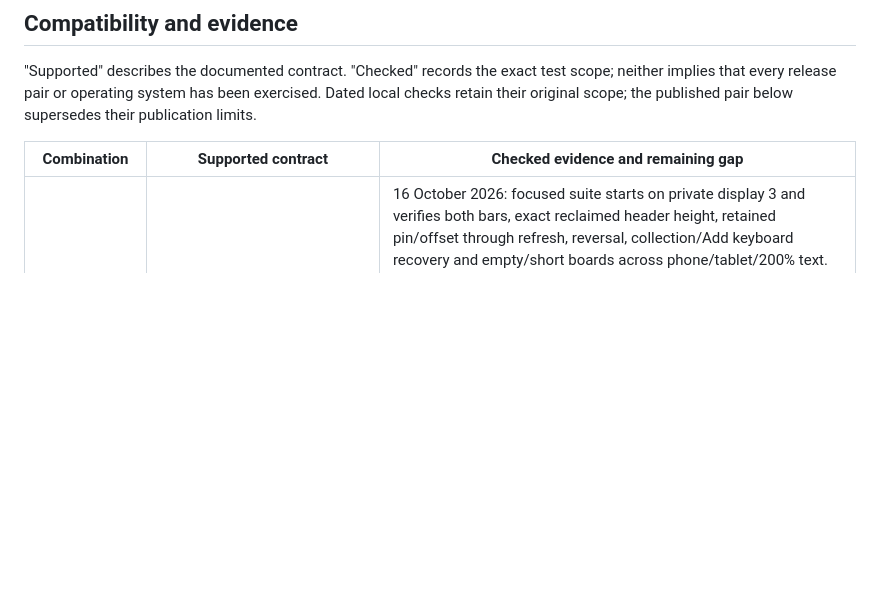
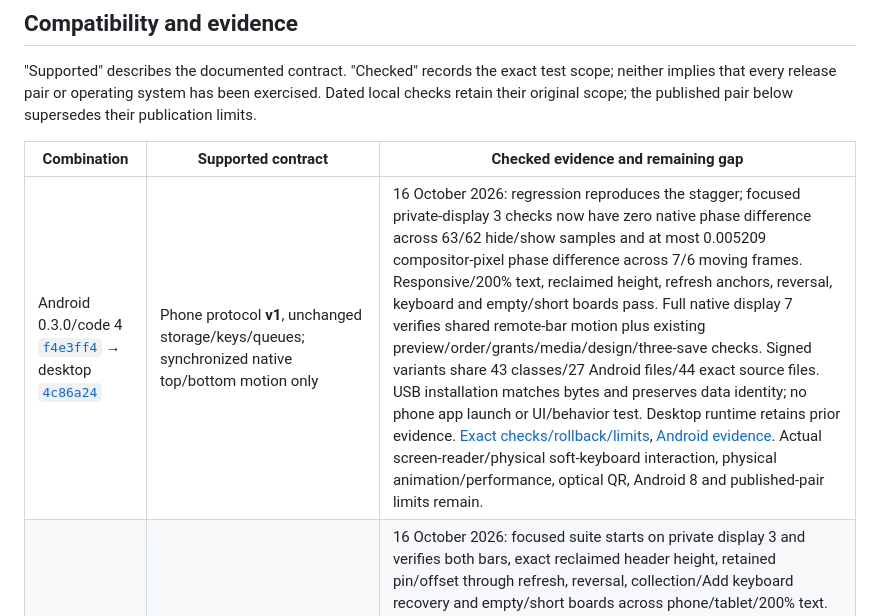
Before and after one commit to chelij/papan, a Markdown page: docs/ecosystem.md, the part around the change. GitHub-like rendering; blank space fills up the shorter version.

Commit message:
Record Android synchronized bar motion compatibility

```diff
--- a/docs/ecosystem.md
+++ b/docs/ecosystem.md
@@ -36,6 +36,7 @@ Protection semantics cross these boundaries: phone transport is HTTP on a truste
 
 | Combination | Supported contract | Checked evidence and remaining gap |
 | --- | --- | --- |
+| Android 0.3.0/code 4 [`f4e3ff4`](https://github.com/chelij/papan-android/commit/f4e3ff47fd42eff2ae46a17349e3bb27d8424178) → desktop [`4c86a24`](https://github.com/chelij/papan/commit/4c86a24f9aa9ed2bb62d04cd875c9cad47bbdbb8) | Phone protocol **v1**, unchanged storage/keys/queues; synchronized native top/bottom motion only | 16 October 2026: regression reproduces the stagger; focused private-display 3 checks now have zero native phase difference across 63/62 hide/show samples and at most 0.005209 compositor-pixel phase difference across 7/6 moving frames. Responsive/200% text, reclaimed height, refresh anchors, reversal, keyboard and empty/short boards pass. Full native display 7 verifies shared remote-bar motion plus existing preview/order/grants/media/design/three-save checks. Signed variants share 43 classes/27 Android files/44 exact source files. USB installation matches bytes and preserves data identity; no phone app launch or UI/behavior test. Desktop runtime retains prior evidence. [Exact checks/rollback/limits](verification.md#android-synchronized-scrolling-bars-16-october-2026), [Android evidence](https://github.com/chelij/papan-android/blob/codex/mobile-papan/docs/verification.md#synchronized-scrolling-bars-16-october-2026). Actual screen-reader/physical soft-keyboard interaction, physical animation/performance, optical QR, Android 8 and published-pair limits remain. |
 | Android 0.3.0/code 4 [`c649618`](https://github.com/chelij/papan-android/commit/c649618e5e7c0a16d320bb0afe9517aeb5a0cb53) → desktop [`4c86a24`](https://github.com/chelij/papan/commit/4c86a24f9aa9ed2bb62d04cd875c9cad47bbdbb8) | Phone protocol **v1**, unchanged storage/keys/queues; native top-bar layout/scrolling only | 16 October 2026: focused suite starts on private display 3 and verifies both bars, exact reclaimed header height, retained pin/offset through refresh, reversal, collection/Add keyboard recovery and empty/short boards across phone/tablet/200% text. Full native suite starts on display 7 and retains remote quick return/reclaimed viewport plus existing preview/order/grants/media/design/three-save checks. Signed variants share 44 classes/27 Android files/44 source files and match the retained certificate. USB installation matches bytes and preserves data identity; no phone app launch or UI/behavior test. Desktop runtime retains prior unit/native/package/CI scope. [Exact checks/rollback/limits](verification.md#android-top-bar-on-scroll-16-october-2026), [Android evidence](https://github.com/chelij/papan-android/blob/codex/mobile-papan/docs/verification.md#top-bar-on-scroll-16-october-2026). Touch-exploration guards/listeners are configured; actual screen-reader interaction, physical animation/performance, soft keyboard, Android 8 and published-pair limits remain. |
 | Android 0.3.0/code 4 [`5d8f4ad`](https://github.com/chelij/papan-android/commit/5d8f4add89217ea431ceba83897f01dccd70fe06) → desktop [`4c86a24`](https://github.com/chelij/papan/commit/4c86a24f9aa9ed2bb62d04cd875c9cad47bbdbb8) | Phone protocol **v1**, unchanged storage/keys/queues; native control scrolling only | 16 October 2026: focused suite starts on private display 11 and verifies real down/up gestures, both controls leaving/returning to the viewport, refresh pin/offset retention, reversal, keyboard recovery and empty boards across 300dp/360dp/640dp/200% text. Full native suite starts on display 15 and retains remote-board scrolling and existing preview/order/grants/media/design/three-save checks. Signed variants share 42 classes/27 Android files/44 source files and match the retained certificate. USB installation matches bytes and preserves app data identity; no phone app launch or UI/behavior test. Desktop runtime retains prior unit/native/package/CI scope. [Exact checks/rollback/limits](verification.md#android-bottom-controls-on-scroll-16-october-2026), [Android evidence](https://github.com/chelij/papan-android/blob/codex/mobile-papan/docs/verification.md#bottom-controls-on-scroll-16-october-2026). Native touch-exploration protection is enabled; screen-reader interaction, physical animation/performance, soft keyboard, Android 8 and published-pair limits remain. |
 | Android 0.3.0/code 4 [`f1b5866`](https://github.com/chelij/papan-android/commit/f1b586688a808d0220474be2fd3b8d73d5384b6e) → desktop [`4c86a24`](https://github.com/chelij/papan/commit/4c86a24f9aa9ed2bb62d04cd875c9cad47bbdbb8) | Phone protocol **v1**, unchanged storage/keys/queues; compact native controls only | 16 October 2026: focused private display 3 verifies 40dp normal faces/48dp targets, outside-face Add taps, stable menus/type/clearance and 12 upward-reveal compositor frames. Full native suite on display 7 retains existing edge-to-edge/crop/portrait/order/grants/media/design/three-save checks. Signed variants share 41 classes/27 Android files/43 total source files and match the retained certificate. USB installation matches package bytes and preserves app data identity; no phone app launch or UI/behavior test. Desktop runtime retains prior unit/native/package/CI scope. [Exact checks/limits](verification.md#android-compact-bottom-controls-16-october-2026), [Android evidence](https://github.com/chelij/papan-android/blob/codex/mobile-papan/docs/verification.md#compact-bottom-controls-16-october-2026). Physical rendering/performance, TalkBack/soft keyboard, Android 8 and published-pair limits remain. |
```
Also changed, not shown: docs/verification.md (+10 -0 lines).
